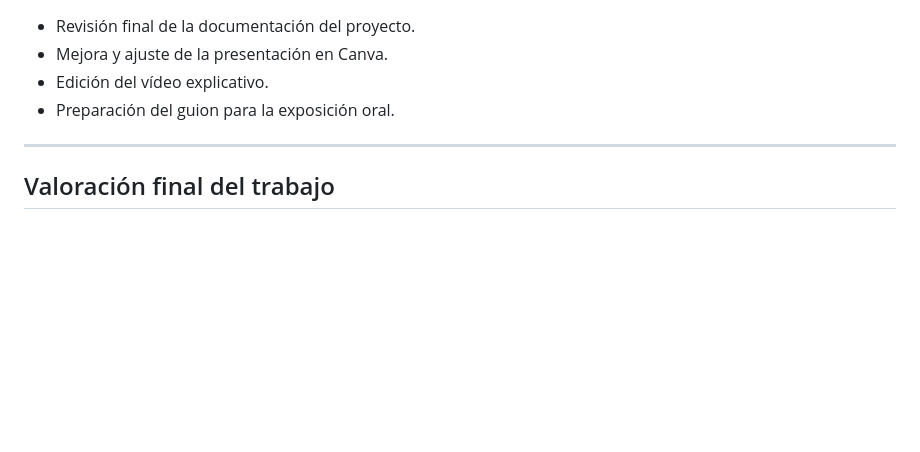
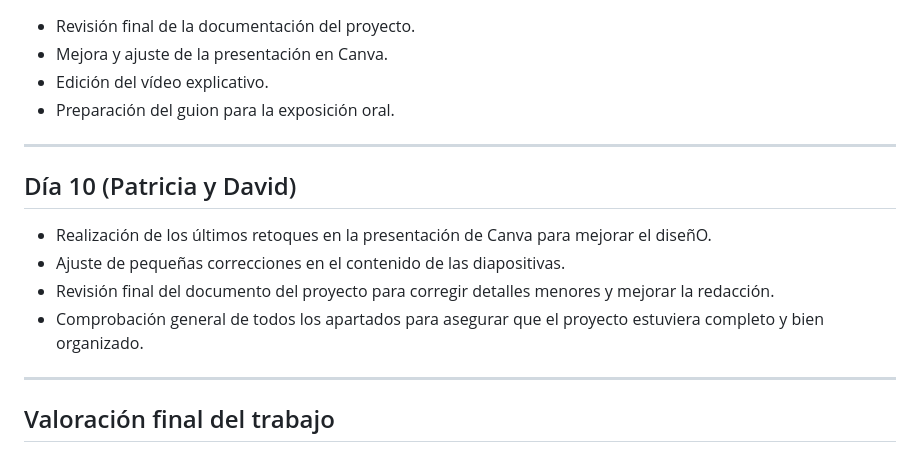
Before and after one commit to bxbuz/proyecto-smr-sistema-usuarios, a Markdown page: bitácora.md, the part around the change. Rendered like a GitHub page; blank space fills up the shorter version.

Commit message:
Actualizar día 10: Retoques finales

```diff
--- a/bitácora.md
+++ b/bitácora.md
@@ -97,6 +97,14 @@ Solución:
 
 ---
 
+## Día 10 (Patricia y David)
+- Realización de los últimos retoques en la presentación de Canva para mejorar el diseñO.
+- Ajuste de pequeñas correcciones en el contenido de las diapositivas.
+- Revisión final del documento del proyecto para corregir detalles menores y mejorar la redacción.
+- Comprobación general de todos los apartados para asegurar que el proyecto estuviera completo y bien organizado.
+
+---
+
 ## Valoración final del trabajo
 
 El proyecto se ha desarrollado de forma progresiva, combinando parte técnica y parte visual.
```
